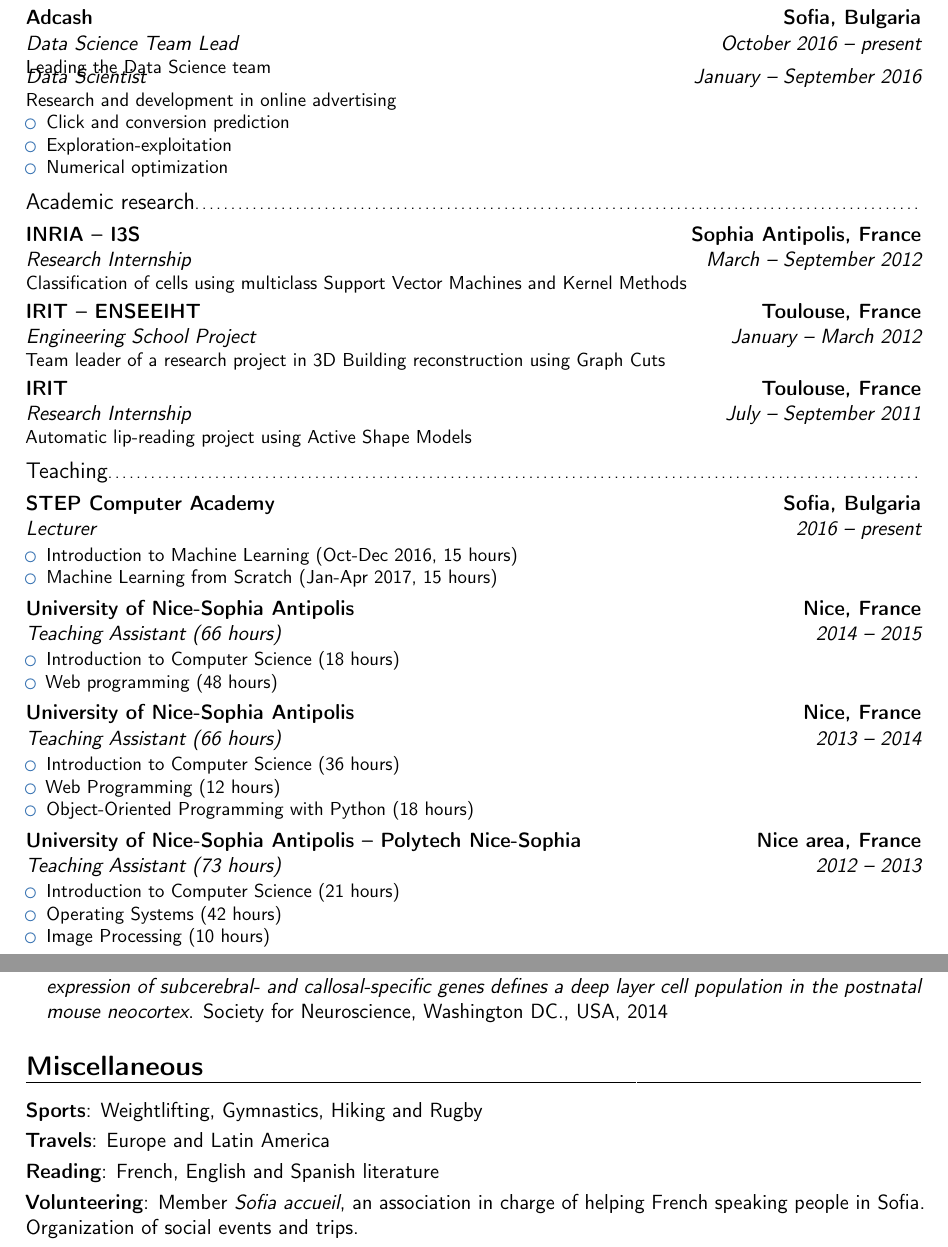
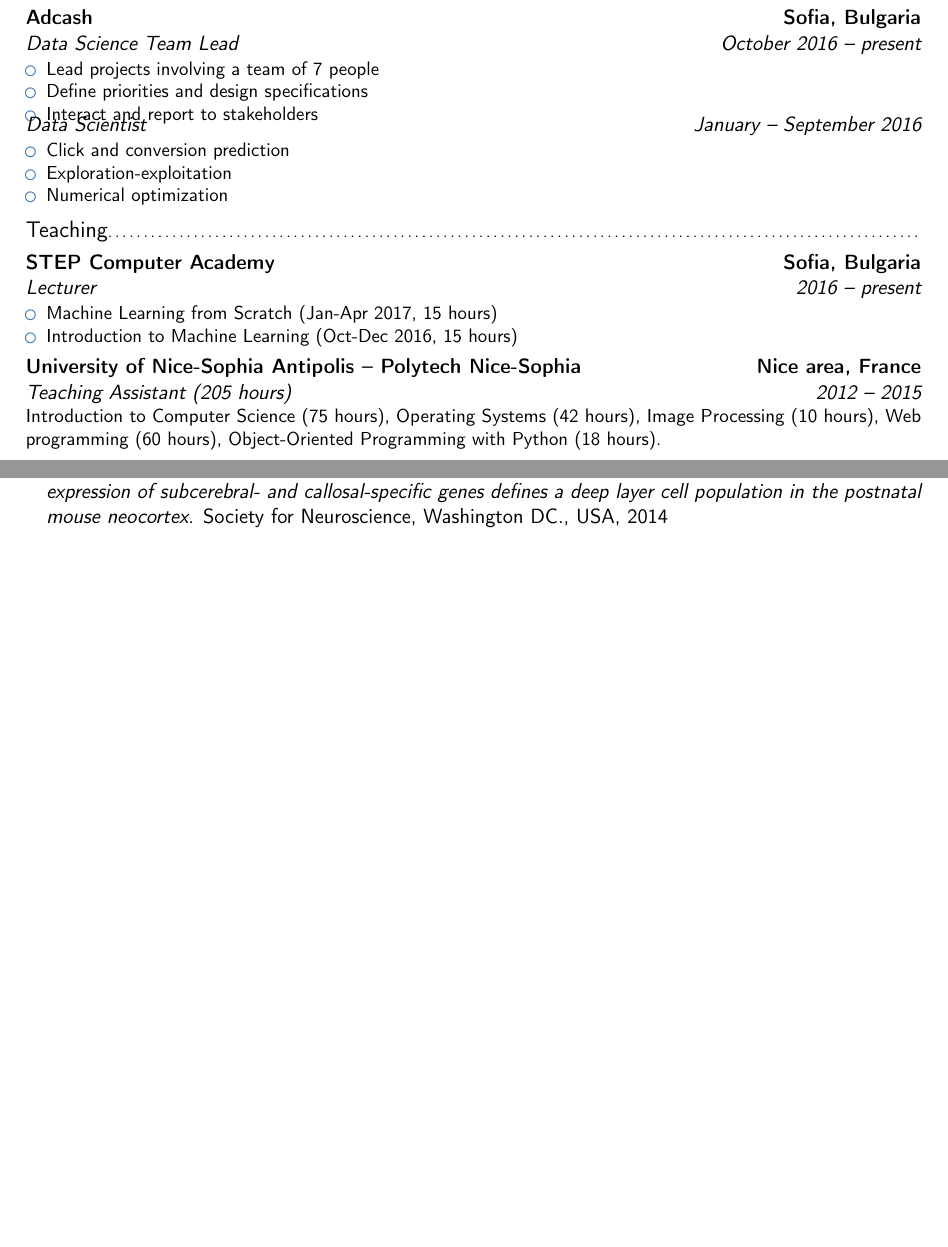
Before and after one commit to azubiolo/cv, a LaTeX CV (cv_alexis_zubiolo.tex): two parts of pages 1 and 3 of 3 before the commit and two parts of pages 1 and 2 of 2 after it, joined at a grey line, cut so that both start at the same text, the shorter picture padded with empty space. Compiled offline with pdfLaTeX.

Commit message:
updating cv

```diff
--- a/cv_alexis_zubiolo.tex
+++ b/cv_alexis_zubiolo.tex
@@ -82,12 +82,15 @@
 
 \cventry{October 2016 -- present}{Data Science Team Lead}{\href{http://www.adcash.com/index.html}{Adcash}}{Sofia, Bulgaria}{}
 {
-Leading the Data Science team
+\begin{itemize}
+	\item Lead projects involving a team of 7 people
+	\item Define priorities and design specifications
+	\item Interact and report to stakeholders
+\end{itemize}
 }
 \vspace*{-1em}
 \cventry{January -- September 2016}{Data Scientist}{}{}{}
 {
-Research and development in online advertising
 \begin{itemize}
 	\item Click and conversion prediction
 	\item Exploration-exploitation
@@ -95,46 +98,22 @@
 \end{itemize}
 }
 
-\subsection{Academic research}
-
-\cventry{March -- September 2012}{Research Internship}{\href{http://www.inria.fr/en/}{INRIA} -- \href{http://www.i3s.unice.fr/I3S/presentation.en.html}{I3S}}{Sophia Antipolis, France}{}{Classification of cells using multiclass Support Vector Machines and Kernel Methods}
-
-\cventry{January -- March 2012}{Engineering School Project}{\href{http://www.irit.fr/?lang=en}{IRIT} -- \href{http://www.enseeiht.fr/en/index.html}{ENSEEIHT}}{Toulouse, France}{}{Team leader of a research project in 3D Building reconstruction using Graph Cuts}
-
-\cventry{July -- September 2011}{Research Internship}{\href{http://www.irit.fr/?lang=en}{IRIT}}{Toulouse, France}{}{Automatic lip-reading project using Active Shape Models}
-
 \subsection{Teaching}
 
 \cventry{2016 -- present}{Lecturer}{\href{http://itstep.bg/en/}{STEP Computer Academy}}{Sofia, Bulgaria}{}
 {\begin{itemize}
+\item Machine Learning from Scratch (Jan-Apr 2017, 15 hours)
 \item Introduction to Machine Learning (Oct-Dec 2016, 15 hours)
-\item Machine Learning from Scratch (Jan-Apr 2017, 15 hours)
 \end{itemize}
 }
 
-\cventry{2014 -- 2015}{Teaching Assistant (66 hours)}{\href{http://unice.fr/}{University of Nice-Sophia Antipolis}}{Nice, France}{}
-{\begin{itemize}
-\item Introduction to Computer Science (18 hours)
-\item Web programming (48 hours)
-\end{itemize}
-}
-
-\cventry{2013 -- 2014}{Teaching Assistant (66 hours)}{\href{http://unice.fr/}{University of Nice-Sophia Antipolis}}{Nice, France}{}
-{\begin{itemize}
-\item Introduction to Computer Science (36 hours)
-\item Web Programming (12 hours)
-\item Object-Oriented Programming with Python (18 hours)
-\end{itemize}
-}
-
-%\newpage
-
-\cventry{2012 -- 2013}{Teaching Assistant (73 hours)}{\href{http://unice.fr/}{University of Nice-Sophia Antipolis} -- \href{http://www.polytechnice.fr/en/page1.html}{Polytech Nice-Sophia}}{Nice area, France}{}
-{\begin{itemize}
-\item Introduction to Computer Science (21 hours)
-\item Operating Systems (42 hours)
-\item Image Processing (10 hours)
-\end{itemize}
+\cventry{2012 -- 2015}{Teaching Assistant (205 hours)}{\href{http://unice.fr/}{University of Nice-Sophia Antipolis} -- \href{http://www.polytechnice.fr/en/page1.html}{Polytech Nice-Sophia}}{Nice area, France}{}
+{
+Introduction to Computer Science (75 hours),
+Operating Systems (42 hours),
+Image Processing (10 hours),
+Web programming (60 hours),
+Object-Oriented Programming with Python (18 hours).
 }
 
 \section{Education}
@@ -159,2 +130,3 @@
 
+\newpage
 \section{Languages}
@@ -190,11 +162,5 @@
 Society for Neuroscience, Washington DC., USA, 2014
 \end{itemize}
 
-\section{Miscellaneous}
-\cvitem{Sports}{Weightlifting, Gymnastics, Hiking and Rugby}
-\cvitem{Travels}{Europe and Latin America}
-\cvitem{Reading}{French, English and Spanish literature}
-\cvitem{Volunteering}{Member \textit{Sofia accueil}, an association in charge of helping French speaking people in Sofia. Organization of social events and trips.}
-
 
 \end{document}
```
Also changed, not shown: cv_alexis_zubiolo.tex (18 more changed lines), 1 other file.
